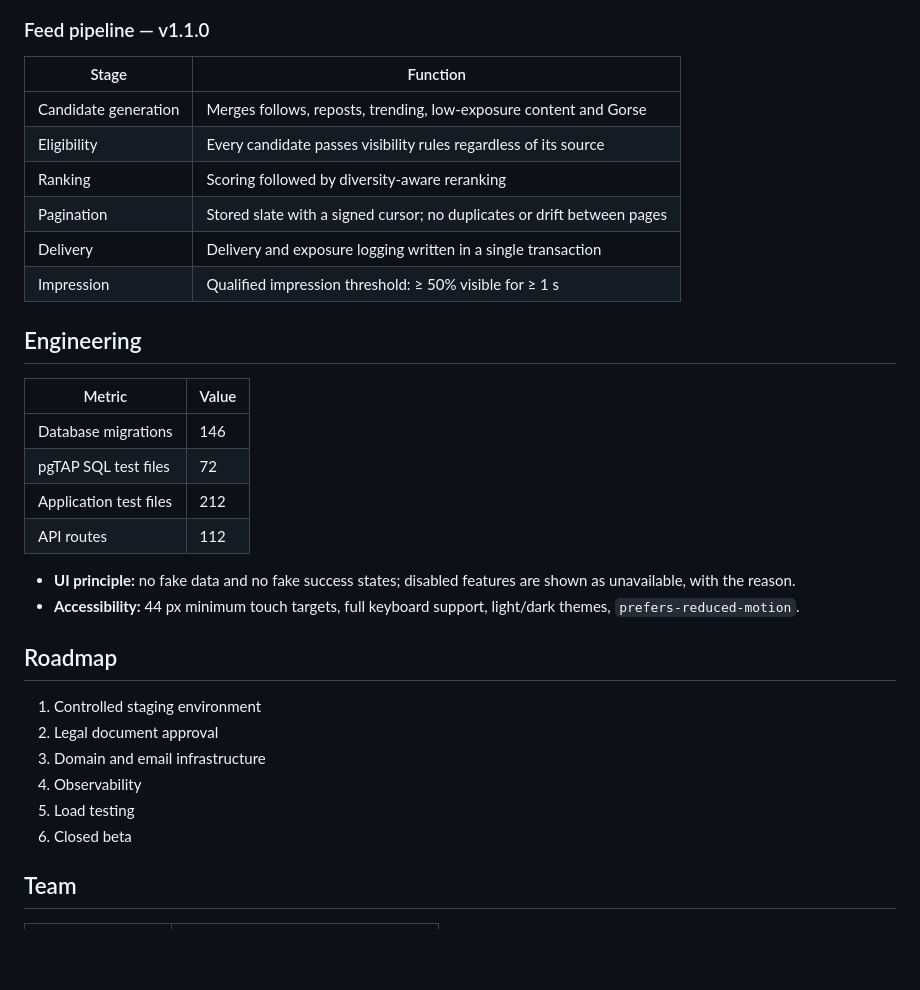
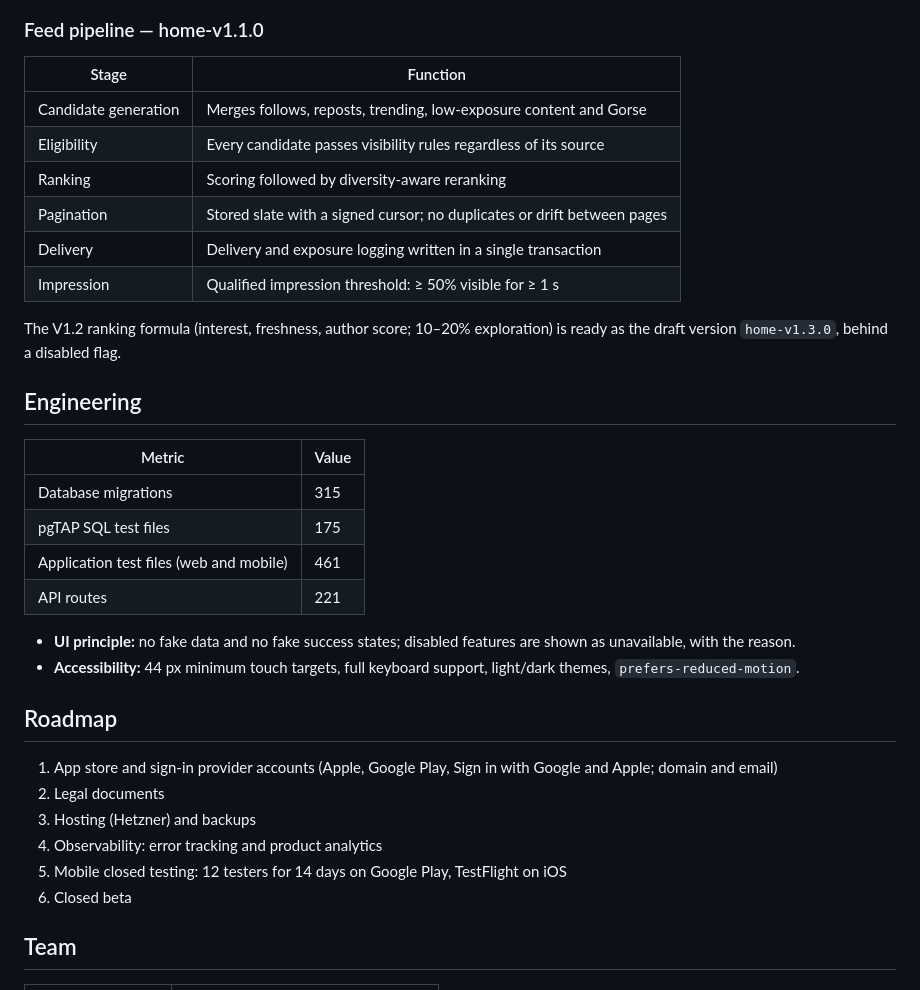
Before and after one commit to LightWonkas/avizi-showcase, a Markdown page: README.en.md, the part around one of its changes. Drawn GitHub-style; blank space fills up the shorter version.

````diff
--- a/README.en.md
+++ b/README.en.md
@@ -39,7 +54,7 @@ flowchart LR
   M[Moderation panel<br/>separate origin · TOTP] --> DB
 ```
 
-### Feed pipeline — v1.1.0
+### Feed pipeline — home-v1.1.0
 
 | Stage | Function |
 |---|---|
@@ -50,25 +65,27 @@ flowchart LR
 | Delivery | Delivery and exposure logging written in a single transaction |
 | Impression | Qualified impression threshold: ≥ 50% visible for ≥ 1 s |
 
+The V1.2 ranking formula (interest, freshness, author score; 10–20% exploration) is ready as the draft version `home-v1.3.0`, behind a disabled flag.
+
 ## Engineering
 
 | Metric | Value |
 |---|---|
-| Database migrations | 146 |
-| pgTAP SQL test files | 72 |
-| Application test files | 212 |
-| API routes | 112 |
+| Database migrations | 315 |
+| pgTAP SQL test files | 175 |
+| Application test files (web and mobile) | 461 |
+| API routes | 221 |
 
 - **UI principle:** no fake data and no fake success states; disabled features are shown as unavailable, with the reason.
 - **Accessibility:** 44 px minimum touch targets, full keyboard support, light/dark themes, `prefers-reduced-motion`.
 
 ## Roadmap
 
-1. Controlled staging environment
-2. Legal document approval
-3. Domain and email infrastructure
-4. Observability
-5. Load testing
+1. App store and sign-in provider accounts (Apple, Google Play, Sign in with Google and Apple; domain and email)
+2. Legal documents
+3. Hosting (Hetzner) and backups
+4. Observability: error tracking and product analytics
+5. Mobile closed testing: 12 testers for 14 days on Google Play, TestFlight on iOS
 6. Closed beta
 
 ## Team
````
Also changed, not shown: other parts of README.en.md (+21 -6 lines), README.md (+33 -16 lines), docs/architecture.png, docs/preview-dark.png, docs/preview-light.png, 1 other file.
